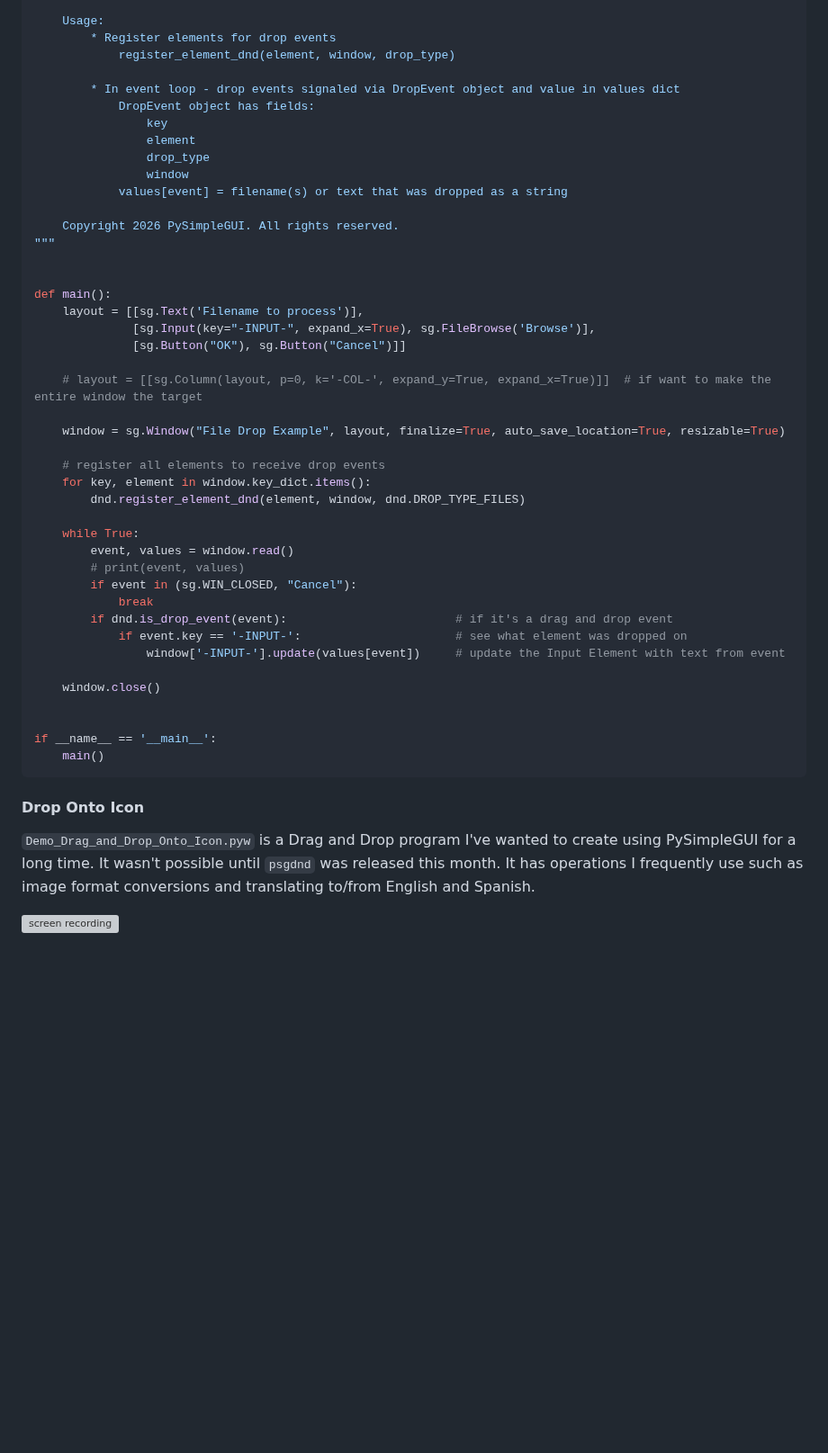
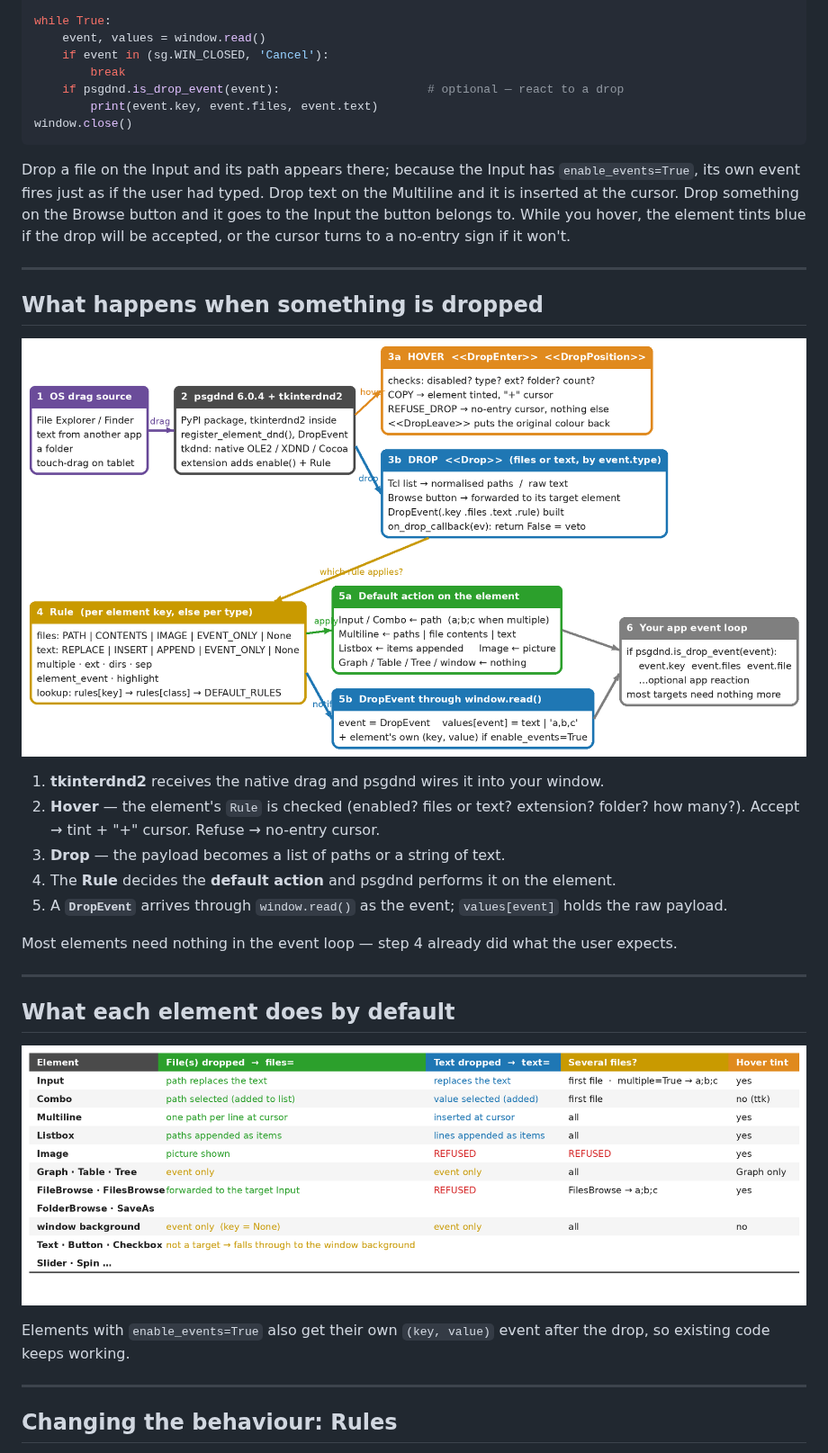
Before and after one commit to PySimpleGUI/psgdnd, a Markdown page: README.md, the part around one of its changes. Shown at 90% size. Rendered like a GitHub page; pictures changed too: images/psgdnd_defaults.png (added), images/psgdnd_flow.png (added); blank space fills up the shorter version; grey boxes are pictures that could not be loaded.

Commit message:
New Rules based design.  The PSG project is officially tainted by AI I'm afraid.

````diff
--- a/README.md
+++ b/README.md
@@ -68,54 +52,41 @@ import PySimpleGUI as sg
 
-    Usage:
-        * Register elements for drop events
-            register_element_dnd(element, window, drop_type)
-
-        * In event loop - drop events signaled via DropEvent object and value in values dict
-            DropEvent object has fields:
-                key
-                element
-                drop_type
-                window
-            values[event] = filename(s) or text that was dropped as a string
-
-    Copyright 2026 PySimpleGUI. All rights reserved.
-"""
-
-
-def main():
-    layout = [[sg.Text('Filename to process')],
-              [sg.Input(key="-INPUT-", expand_x=True), sg.FileBrowse('Browse')],
-              [sg.Button("OK"), sg.Button("Cancel")]]
-
-    # layout = [[sg.Column(layout, p=0, k='-COL-', expand_y=True, expand_x=True)]]  # if want to make the entire window the target
-
-    window = sg.Window("File Drop Example", layout, finalize=True, auto_save_location=True, resizable=True)
-
-    # register all elements to receive drop events
-    for key, element in window.key_dict.items():
-        dnd.register_element_dnd(element, window, dnd.DROP_TYPE_FILES)
-
-    while True:
-        event, values = window.read()
-        # print(event, values)
-        if event in (sg.WIN_CLOSED, "Cancel"):
-            break
-        if dnd.is_drop_event(event):                        # if it's a drag and drop event
-            if event.key == '-INPUT-':                      # see what element was dropped on
-                window['-INPUT-'].update(values[event])     # update the Input Element with text from event
-
-    window.close()
-
-
-if __name__ == '__main__':
-    main()
+while True:
+    event, values = window.read()
+    if event in (sg.WIN_CLOSED, 'Cancel'):
+        break
+    if psgdnd.is_drop_event(event):                     # optional — react to a drop
+        print(event.key, event.files, event.text)
+window.close()
 ```
 
-#### Drop Onto Icon
+Drop a file on the Input and its path appears there; because the Input has `enable_events=True`, its own event fires just as
+if the user had typed. Drop text on the Multiline and it is inserted at the cursor. Drop something on the Browse button and it
+goes to the Input the button belongs to. While you hover, the element tints blue if the drop will be accepted, or the cursor
+turns to a no-entry sign if it won't.
 
-`Demo_Drag_and_Drop_Onto_Icon.pyw` is a Drag and Drop program I've wanted to create using PySimpleGUI for a long time. It wasn't possible until `psgdnd` was released this month.  It has operations I frequently use such as image format conversions and translating to/from English and Spanish.
+---
 
-![screen recording](https://github.com/user-attachments/assets/80a30c06-c14c-4da5-bad2-4dfe6b059b38)
+## What happens when something is dropped
 
+![How a drop travels through psgdnd](images/psgdnd_flow.png)
 
+1. **tkinterdnd2** receives the native drag and psgdnd wires it into your window.
+2. **Hover** — the element's `Rule` is checked (enabled? files or text? extension? folder? how many?). Accept → tint + "+" cursor. Refuse → no-entry cursor.
+3. **Drop** — the payload becomes a list of paths or a string of text.
+4. The **Rule** decides the **default action** and psgdnd performs it on the element.
+5. A **`DropEvent`** arrives through `window.read()` as the event; `values[event]` holds the raw payload.
 
+Most elements need nothing in the event loop — step 4 already did what the user expects.
+
+---
+
+## What each element does by default
+
+![Default rule per element type](images/psgdnd_defaults.png)
+
+Elements with `enable_events=True` also get their own `(key, value)` event after the drop, so existing code keeps working.
+
+---
+
+## Changing the behaviour: Rules
+
````
Also changed, not shown: other parts of README.md (+123 -63 lines), images/psgdnd_demo.png (added), 4 other files.
